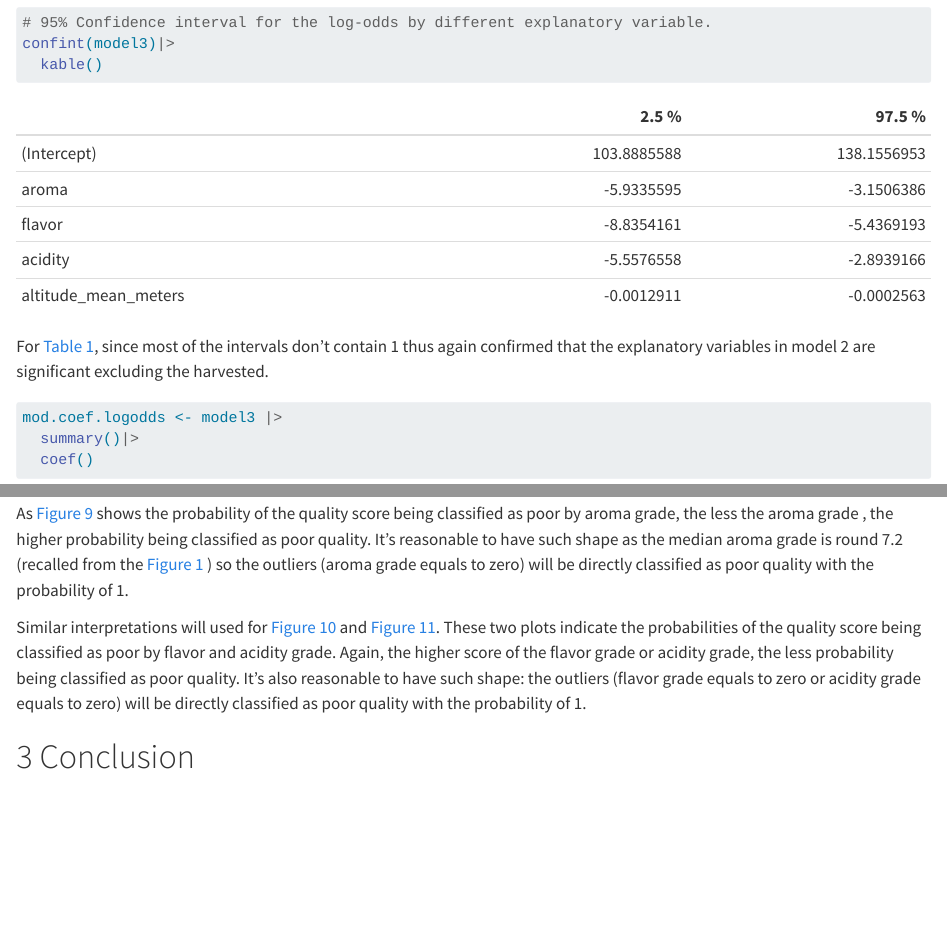
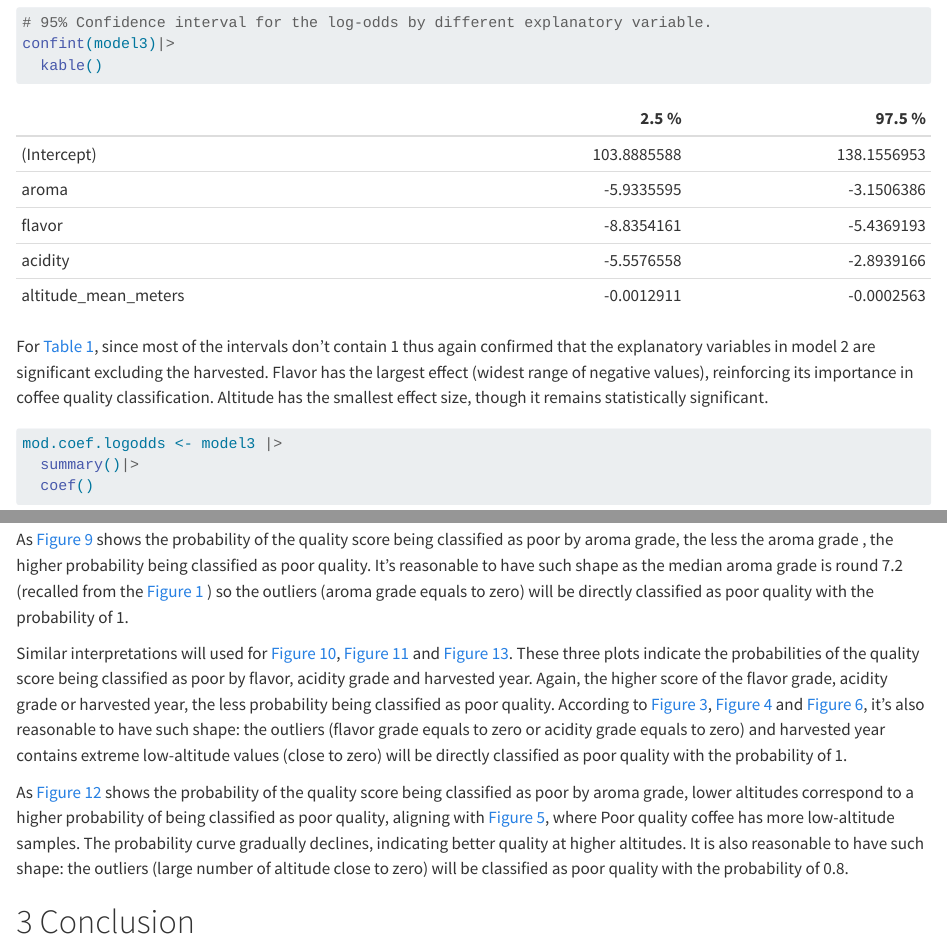
Before and after one commit to Erika026/DAS-Group-13, a Quarto document (project2draft.qmd): the page in a window 1100 px wide, from 9660 px down before the commit and from 9680 px down after it, so that both start at the same text, and a second part further down, joined at a grey line. Rendered offline with R 4.5, knitr and Pandoc in place of Quarto, with nearby package versions; some code elsewhere in the file could not run offline; the gapminder table comes from the copy in Python's plotly package.

Commit message:
Interpretation Updated of Probability

````diff
--- a/project2draft.qmd
+++ b/project2draft.qmd
@@ -286,7 +286,7 @@ confint(model3)|>
   kable()
 ```
 
-For @tbl-logoddsCI, since most of the intervals don't contain 1 thus again confirmed that the explanatory variables in model 2 are significant excluding the harvested.
+For @tbl-logoddsCI, since most of the intervals don't contain 1 thus again confirmed that the explanatory variables in model 2 are significant excluding the harvested. Flavor has the largest effect (widest range of negative values), reinforcing its importance in coffee quality classification. Altitude has the smallest effect size, though it remains statistically significant.
 
 ```{r}
 #| echo: true
@@ -440,6 +440,9 @@ ggplot(data = coffee1, aes(x = acidity, y = probs.poor)) +
 
 As @fig-prob1 shows the probability of the quality score being classified as poor by aroma grade, the less the aroma grade , the higher probability being classified as poor quality. It's reasonable to have such shape as the median aroma grade is round 7.2 (recalled from the @fig-boxplot1 ) so the outliers (aroma grade equals to zero) will be directly classified as poor quality with the probability of 1.
 
-Similar interpretations will used for @fig-prob2 and @fig-prob3. These two plots indicate the probabilities of the quality score being classified as poor by flavor and acidity grade. Again, the higher score of the flavor grade or acidity grade, the less probability being classified as poor quality. It's also reasonable to have such shape: the outliers (flavor grade equals to zero or acidity grade equals to zero) will be directly classified as poor quality with the probability of 1.
+Similar interpretations will used for @fig-prob2, @fig-prob3 and @fig-prob5. These three plots indicate the probabilities of the quality score being classified as poor by flavor, acidity grade and harvested year. Again, the higher score of the flavor grade, acidity grade or harvested year, the less probability being classified as poor quality. According to @fig-boxplot3, @fig-boxplot4 and @fig-boxplot6, it's also reasonable to have such shape: the outliers (flavor grade equals to zero or acidity grade equals to zero) and harvested year contains extreme low-altitude values (close to zero) will be directly classified as poor quality with the probability of 1.
+
+As @fig-prob4 shows the probability of the quality score being classified as poor by aroma grade, lower altitudes correspond to a higher probability of being classified as poor quality, aligning with @fig-boxplot5, where Poor quality coffee has more low-altitude samples. The probability curve gradually declines, indicating better quality at higher altitudes. It is also reasonable to have such shape: the outliers (large number of altitude close to zero) will be classified as poor quality with the probability of 0.8.
+
 
 # Conclusion
````
Also changed, not shown: project2draft.qmd (2 more changed lines).
